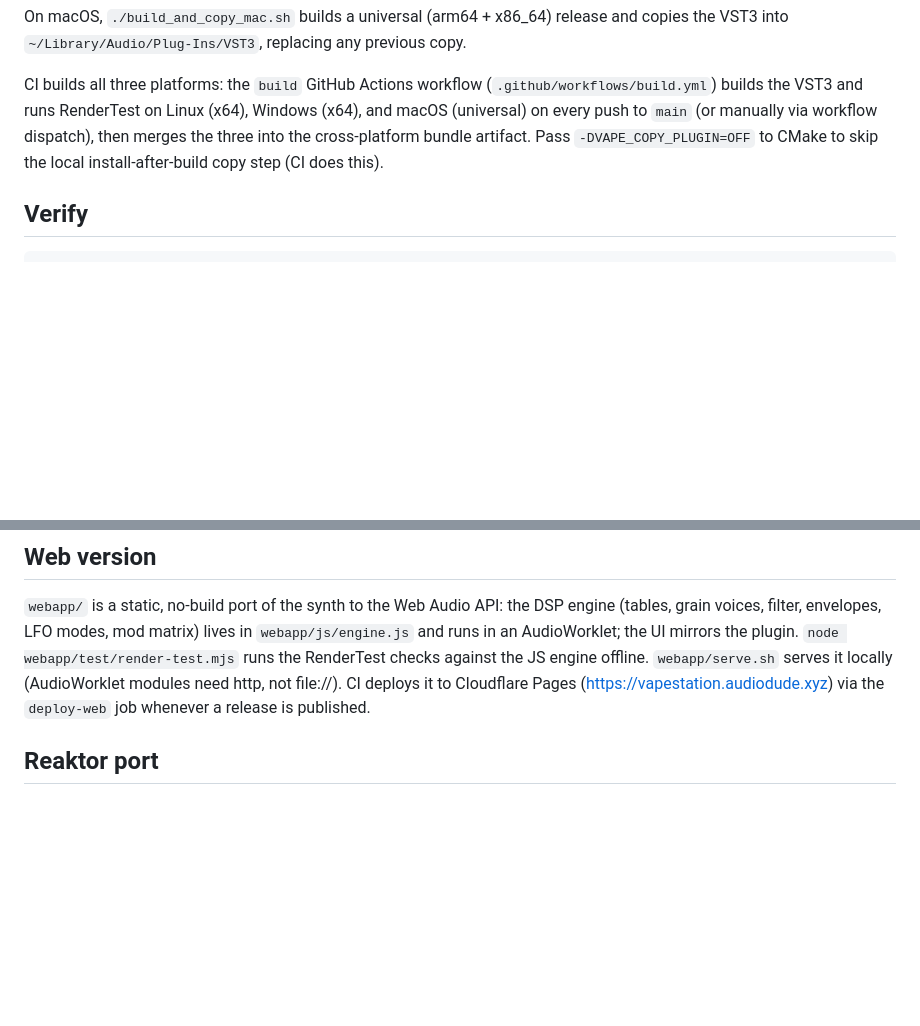
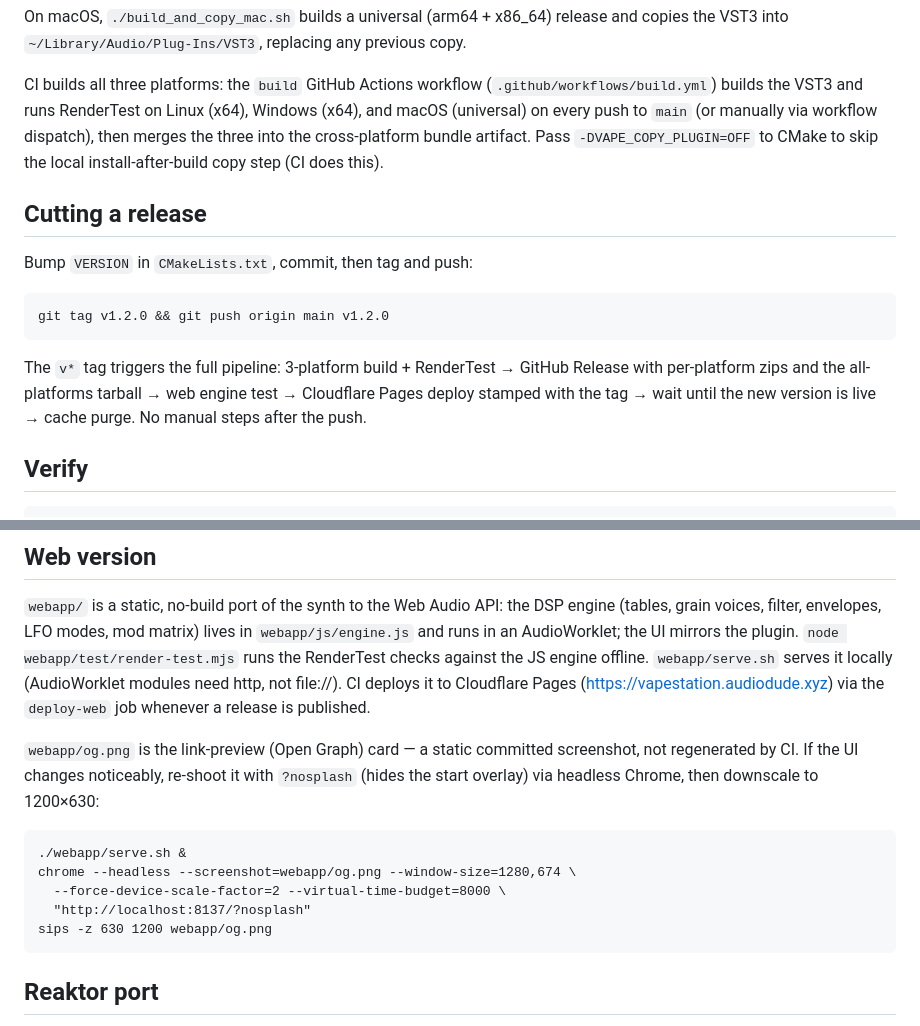
Before and after one commit to audiodude/vape-station, a Markdown page: README.md, 2 parts joined by grey strips. GitHub-like rendering; blank space fills up the shorter version.

Commit message:
README: document release process and og.png regeneration
Co-Authored-By: Claude Fable 5 <noreply@anthropic.com>

````diff
--- a/README.md
+++ b/README.md
@@ -139,6 +139,19 @@ Linux (x64), Windows (x64), and macOS (universal) on every push to `main`
 cross-platform bundle artifact. Pass `-DVAPE_COPY_PLUGIN=OFF` to CMake to
 skip the local install-after-build copy step (CI does this).
 
+## Cutting a release
+
+Bump `VERSION` in `CMakeLists.txt`, commit, then tag and push:
+
+```
+git tag v1.2.0 && git push origin main v1.2.0
+```
+
+The `v*` tag triggers the full pipeline: 3-platform build + RenderTest →
+GitHub Release with per-platform zips and the all-platforms tarball → web
+engine test → Cloudflare Pages deploy stamped with the tag → wait until the
+new version is live → cache purge. No manual steps after the push.
+
 ## Verify
 
 ```
@@ -166,6 +179,19 @@ against the JS engine offline. `webapp/serve.sh` serves it locally
 (AudioWorklet modules need http, not file://). CI deploys it to Cloudflare
 Pages (https://vapestation.audiodude.xyz) via the `deploy-web` job whenever
 a release is published.
+
+`webapp/og.png` is the link-preview (Open Graph) card — a static committed
+screenshot, not regenerated by CI. If the UI changes noticeably, re-shoot it
+with `?nosplash` (hides the start overlay) via headless Chrome, then downscale
+to 1200×630:
+
+```
+./webapp/serve.sh &
+chrome --headless --screenshot=webapp/og.png --window-size=1280,674 \
+  --force-device-scale-factor=2 --virtual-time-budget=8000 \
+  "http://localhost:8137/?nosplash"
+sips -z 630 1200 webapp/og.png
+```
 
 ## Reaktor port
 
````
